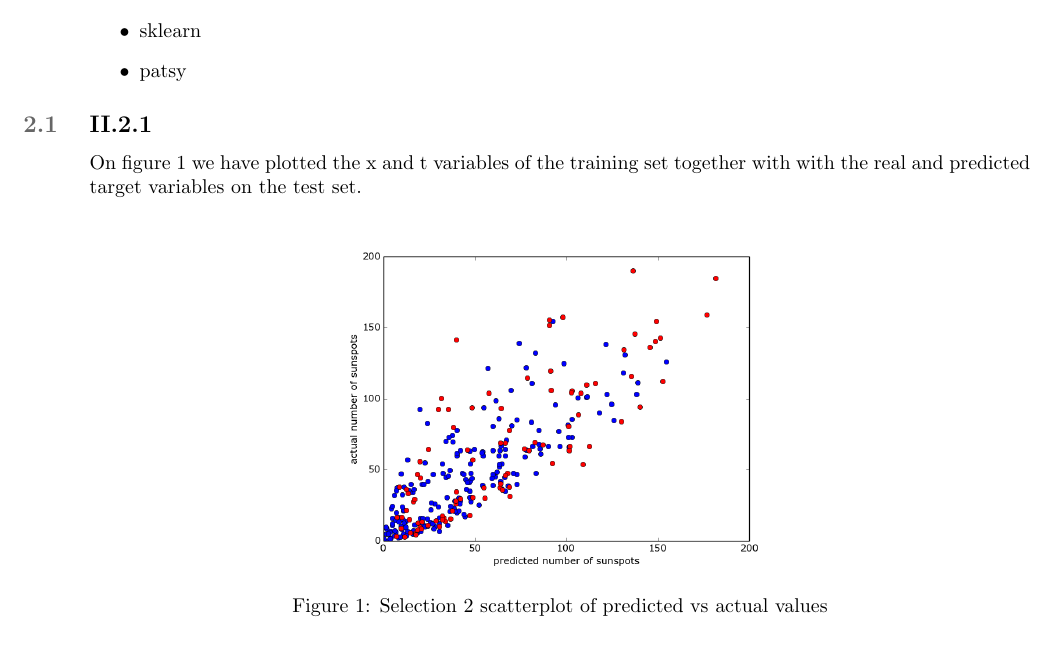
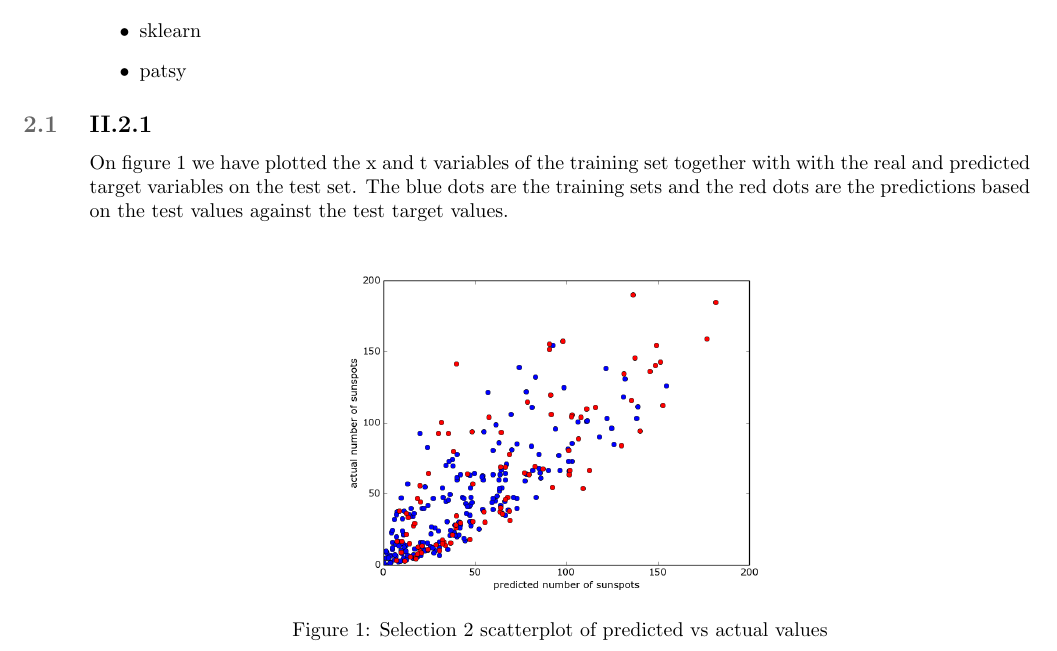
Before and after one commit to Xabier91/StatML, a LaTeX document (Assign2/opgave.tex): part of page 3 of 6, cut so that both start at the same text. Compiled offline with pdfLaTeX.

Commit message:
some more explaining

```diff
--- a/Assign2/opgave.tex
+++ b/Assign2/opgave.tex
@@ -117,7 +117,8 @@ All code for this section can be found in Part2/II2code.py, and should compile w
 \subsection{II.2.1}
 
 On figure \ref{fig:2scatter} we have plotted the x and t variables of the training set together with
-with the real and predicted target variables on the test set.
+with the real and predicted target variables on the test set. The blue dots are the training sets and the
+red dots are the predictions based on the test values against the test target values.
 \begin{figure}[h!]
     \centering
     \includegraphics[width=0.5\textwidth]{Part2/II212Scatter.png}
```
